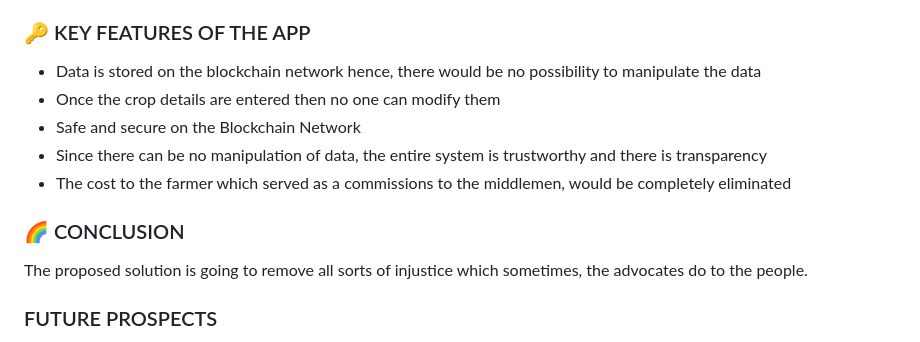
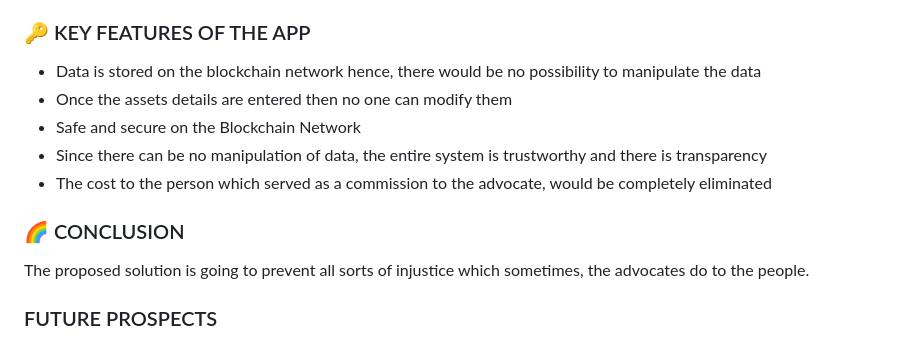
Before and after one commit to tanishach03/Beyond-Bequest, a Markdown page: README.md, the part around the change. GitHub-like rendering.

```diff
--- a/README.md
+++ b/README.md
@@ -32,13 +32,13 @@ In this way, there will be direct exchange of data between the person and his/he
 
 ### 🔑 KEY FEATURES OF THE APP
 - Data is stored on the blockchain network hence, there would be no possibility to manipulate the data
-- Once the crop details are entered then no one can modify them
+- Once the assets details are entered then no one can modify them
 - Safe and secure on the Blockchain Network
 - Since there can be no manipulation of data, the entire system is trustworthy and there is transparency
-- The cost to the farmer which served as a commissions to the middlemen, would be completely eliminated
+- The cost to the person which served as a commission to the advocate, would be completely eliminated
 
 ### 🌈 CONCLUSION
-The proposed solution is going to remove all sorts of injustice which sometimes, the advocates do to the people.
+The proposed solution is going to prevent all sorts of injustice which sometimes, the advocates do to the people.
 
 ### FUTURE PROSPECTS
 - Instead of manually initiating the process, we can use an API to fetch the death certificate data which will initiate the will distribution automatically.
```
